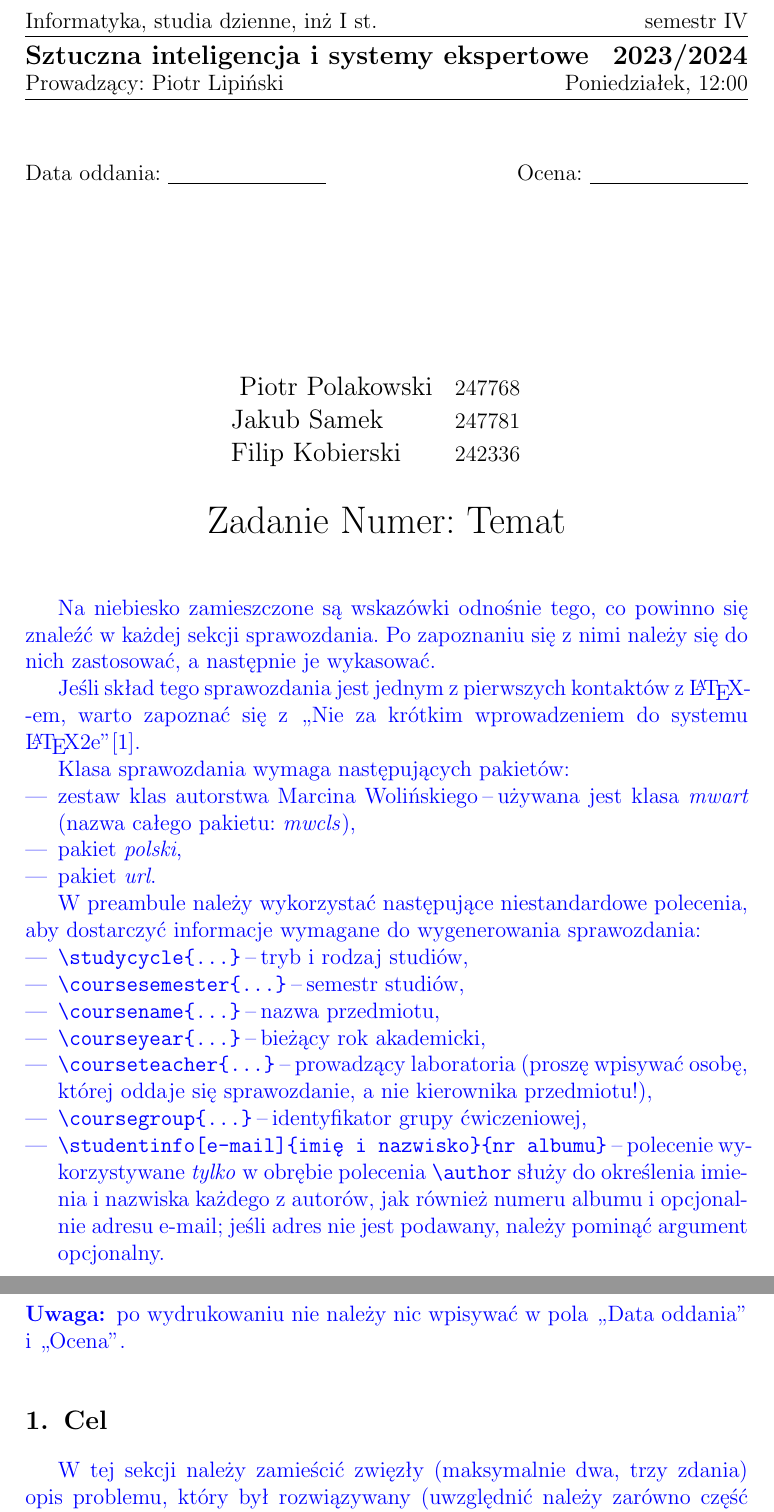
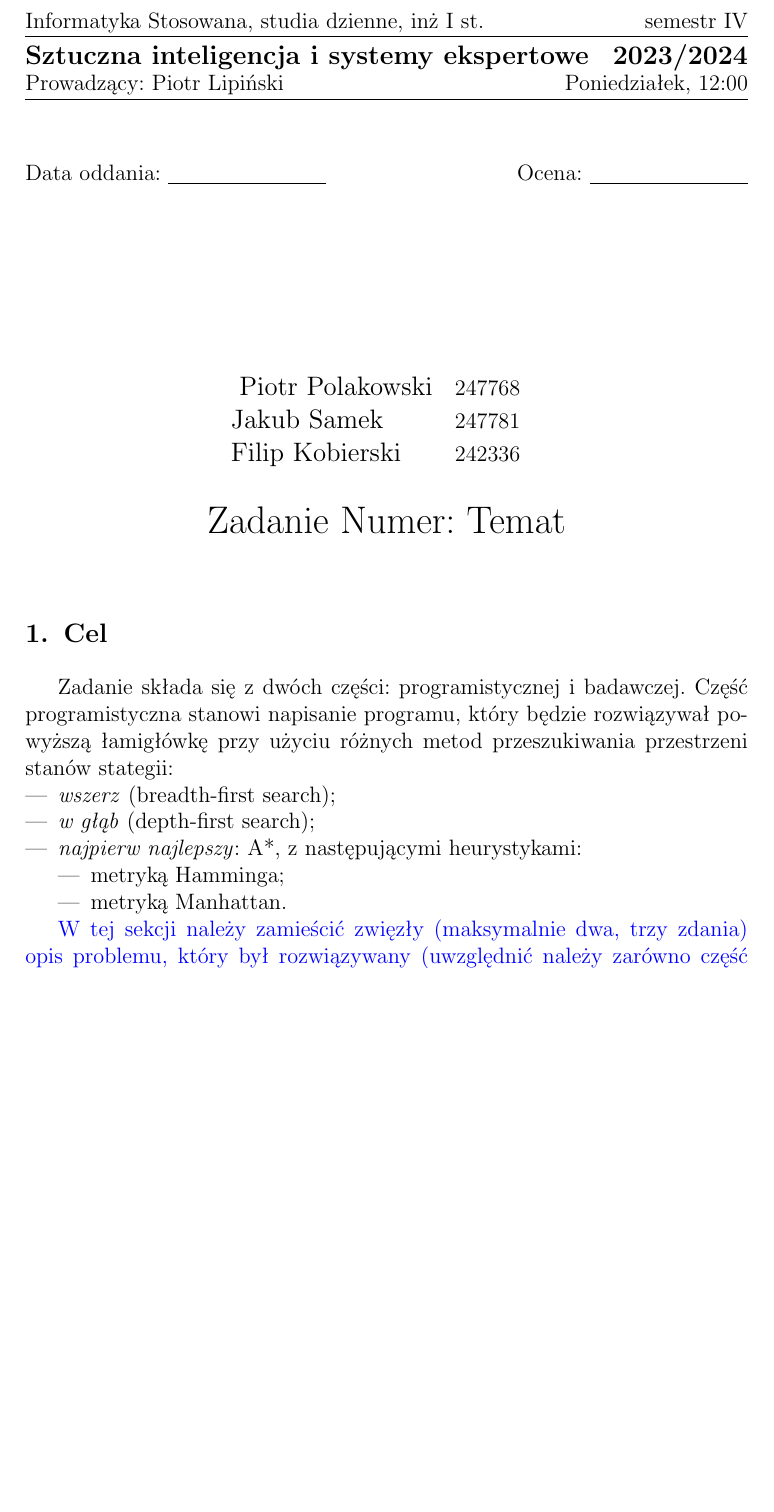
Before and after one commit to Panda1246/sise, a LaTeX document (research/sprawozdanie.tex): two parts of pages 1 and 2 of 3 before the commit and part of page 1 of 3 after it, the two joined at a grey line, cut so that both start at the same text, the shorter picture padded with empty space. Compiled offline with pdfLaTeX.

Commit message:
Cel zrobiony

```diff
--- a/research/sprawozdanie.tex
+++ b/research/sprawozdanie.tex
@@ -1,10 +1,12 @@
 \documentclass{classrep}
 \usepackage[utf8]{inputenc}
 \usepackage{color}
+\usepackage{polski}
+\usepackage{url}
 
 \DeclareUnicodeCharacter{00A0}{~}
 
-\studycycle{Informatyka, studia dzienne, inż I st.}
+\studycycle{Informatyka Stosowana, studia dzienne, inż I st.}
 \coursesemester{IV}
 
 \coursename{Sztuczna inteligencja i systemy ekspertowe}
@@ -24,49 +26,21 @@
 \begin{document}
 \maketitle
 
-{\color{blue}
-Na niebiesko zamieszczone są wskazówki odnośnie tego, co powinno się znaleźć w
-każdej sekcji sprawozdania. Po zapoznaniu się z nimi należy się do nich
-zastosować, a następnie je wykasować.}
+\section{Cel}
+Zadanie składa się z dwóch części: programistycznej i badawczej.
+Część programistyczna stanowi napisanie programu, który będzie rozwiązywał powyższą łamigłówkę przy użyciu różnych metod przeszukiwania przestrzeni stanów stategii:
+\begin{itemize}
+\item \emph{wszerz} (breadth-first search);
+\item \emph{w głąb} (depth-first search);
+\item \emph{najpierw najlepszy}: A*, z następującymi heurystykami:
+  \begin{itemize}
+  \item metryką Hamminga;
+  \item metryką Manhattan.
+  \end{itemize}
+\end{itemize}
 
-{\color{blue}
-Jeśli skład tego sprawozdania jest jednym z pierwszych kontaktów z
-\LaTeX\dywiz em, warto zapoznać się z ,,Nie za krótkim wprowadzeniem do systemu
-\LaTeX2e''\cite{l2short}.}
 
-{\color{blue}
-Klasa sprawozdania wymaga następujących pakietów:
-\begin{itemize}
-    \item zestaw klas autorstwa Marcina Wolińskiego \ppauza używana jest klasa
-    \emph{mwart} (nazwa całego pakietu: \emph{mwcls}),
-    \item pakiet \emph{polski},
-    \item pakiet \emph{url}.
-\end{itemize}}
 
-{\color{blue}
-W preambule należy wykorzystać następujące niestandardowe polecenia, aby
-dostarczyć informacje wymagane do wygenerowania sprawozdania:
-\begin{itemize}
-    \item \verb+\studycycle{...}+ \ppauza tryb i rodzaj studiów,
-    \item \verb+\coursesemester{...}+ \ppauza semestr studiów,
-    \item \verb+\coursename{...}+ \ppauza nazwa przedmiotu,
-    \item \verb+\courseyear{...}+ \ppauza bieżący rok akademicki,
-    \item \verb+\courseteacher{...}+ \ppauza prowadzący laboratoria (proszę
-    wpisywać osobę, której oddaje się sprawozdanie, a nie kierownika
-    przedmiotu!),
-    \item \verb+\coursegroup{...}+ \ppauza identyfikator grupy ćwiczeniowej,
-    \item \verb+\studentinfo[e-mail]{imię i nazwisko}{nr albumu}+ \ppauza
-    polecenie wykorzystywane \emph{tylko} w obrębie polecenia \verb+\author+
-    służy do określenia imienia i nazwiska każdego z autorów, jak również
-    numeru albumu i opcjonalnie adresu e\dywiz mail; jeśli adres nie jest
-    podawany, należy pominąć argument opcjonalny.
-\end{itemize}}
-
-{\color{blue}
-\paragraph{Uwaga:} po wydrukowaniu nie należy nic wpisywać w pola ,,Data
-oddania'' i ,,Ocena''.}
-
-\section{Cel}
 {\color{blue}
 W tej sekcji należy zamieścić zwięzły (maksymalnie dwa, trzy zdania) opis
 problemu, który był rozwiązywany (uwzględnić należy zarówno część badawczą jak
```
